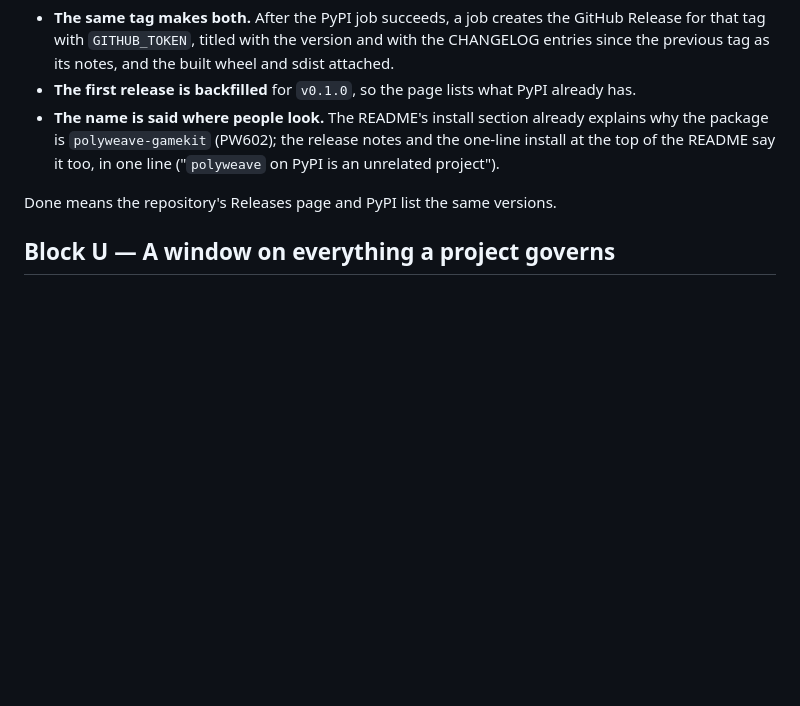
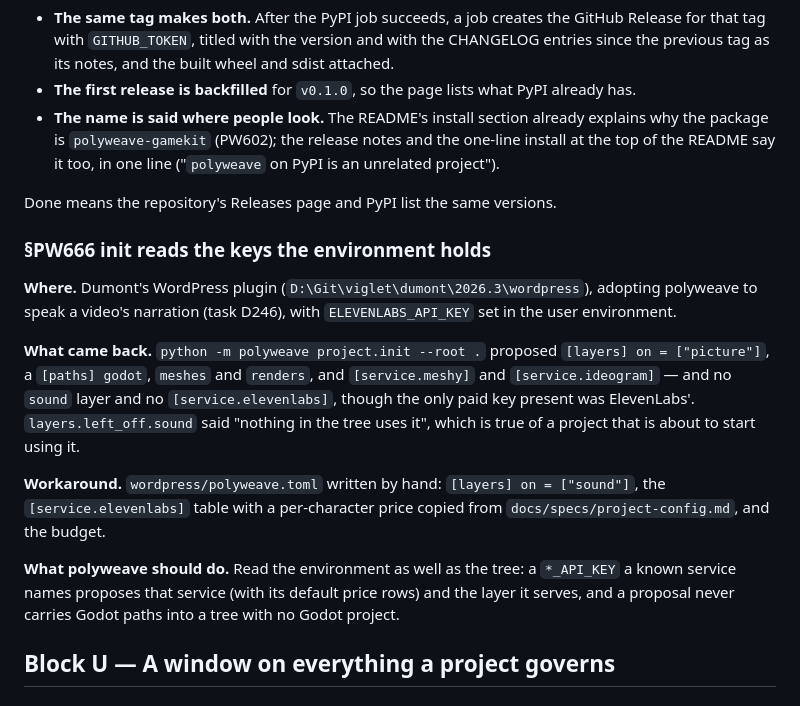
Before and after one commit to alegauss/polyweave, a Markdown page: docs/IMPROVEMENTS.md, the part around one of its changes. Drawn GitHub-style; blank space fills up the shorter version.

```diff
--- a/docs/IMPROVEMENTS.md
+++ b/docs/IMPROVEMENTS.md
@@ -545,6 +589,26 @@ The design:
 
 Done means the repository's Releases page and PyPI list the same versions.
 
+### §PW666 init reads the keys the environment holds
+
+**Where.** Dumont's WordPress plugin (`D:\Git\viglet\dumont\2026.3\wordpress`), adopting
+polyweave to speak a video's narration (task D246), with `ELEVENLABS_API_KEY` set in the
+user environment.
+
+**What came back.** `python -m polyweave project.init --root .` proposed `[layers] on =
+["picture"]`, a `[paths] godot`, `meshes` and `renders`, and `[service.meshy]` and
+`[service.ideogram]` — and no `sound` layer and no `[service.elevenlabs]`, though the
+only paid key present was ElevenLabs'. `layers.left_off.sound` said "nothing in the tree
+uses it", which is true of a project that is about to start using it.
+
+**Workaround.** `wordpress/polyweave.toml` written by hand: `[layers] on = ["sound"]`,
+the `[service.elevenlabs]` table with a per-character price copied from
+`docs/specs/project-config.md`, and the budget.
+
+**What polyweave should do.** Read the environment as well as the tree: a `*_API_KEY` a
+known service names proposes that service (with its default price rows) and the layer it
+serves, and a proposal never carries Godot paths into a tree with no Godot project.
+
 ## Block U — A window on everything a project governs
 
 ### §PW311 The window proved on Starship
```
Also changed, not shown: other parts of docs/IMPROVEMENTS.md (+44 -0 lines), docs/ROADMAP.md (+3 -0 lines).
